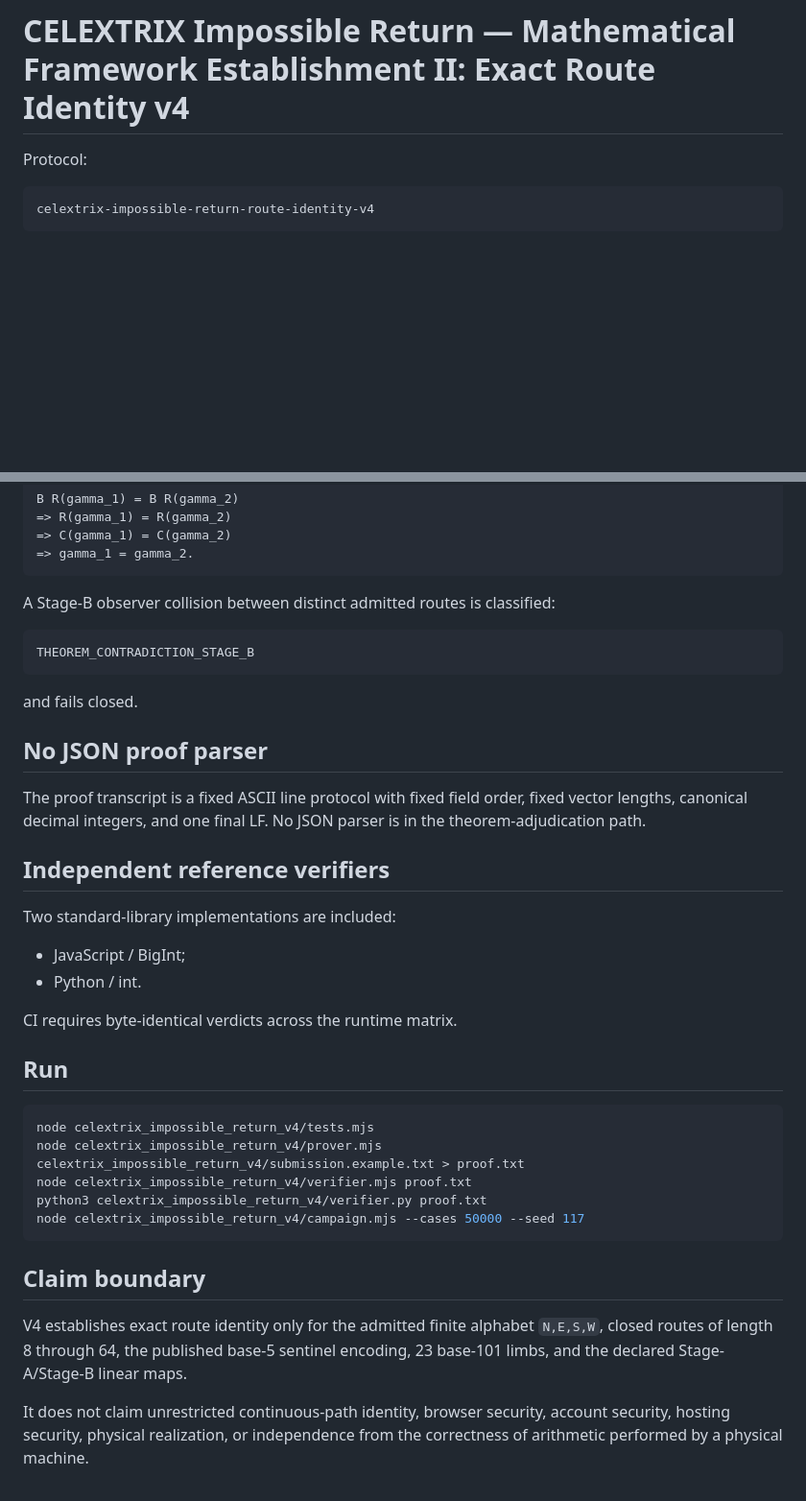
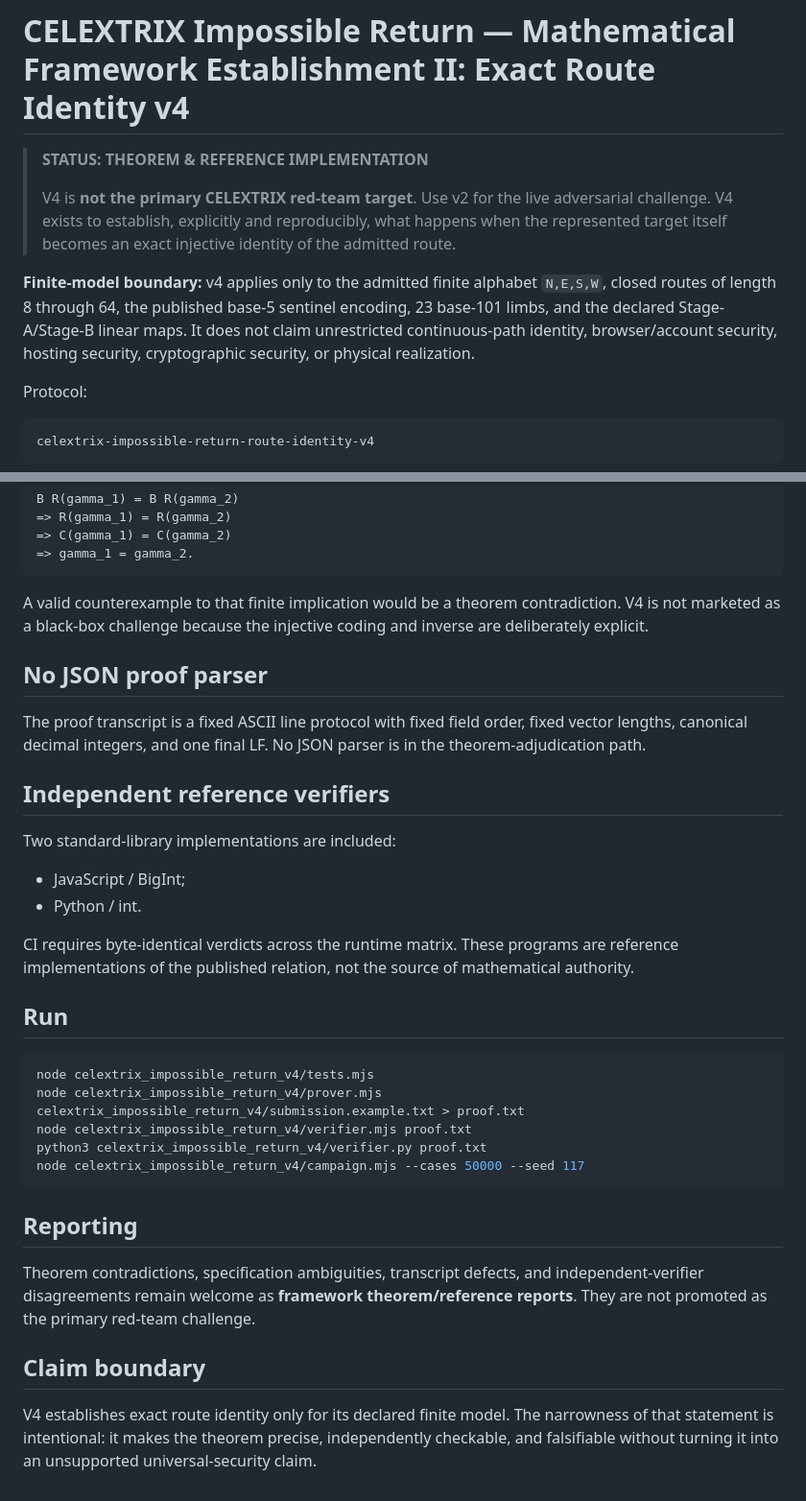
Before and after one commit to Parveen117/Red-team-Challenge, a Markdown page: celextrix_impossible_return_v4/README.md, 2 parts joined by grey strips. Shown at 96% size. Drawn GitHub-style; blank space fills up the shorter version.

Commit message:
Label v4 as theorem and reference surface

````diff
--- a/celextrix_impossible_return_v4/README.md
+++ b/celextrix_impossible_return_v4/README.md
@@ -1,4 +1,10 @@
 # CELEXTRIX Impossible Return — Mathematical Framework Establishment II: Exact Route Identity v4
+
+> **STATUS: THEOREM & REFERENCE IMPLEMENTATION**
+>
+> V4 is **not the primary CELEXTRIX red-team target**. Use v2 for the live adversarial challenge. V4 exists to establish, explicitly and reproducibly, what happens when the represented target itself becomes an exact injective identity of the admitted route.
+
+**Finite-model boundary:** v4 applies only to the admitted finite alphabet `N,E,S,W`, closed routes of length 8 through 64, the published base-5 sentinel encoding, 23 base-101 limbs, and the declared Stage-A/Stage-B linear maps. It does not claim unrestricted continuous-path identity, browser/account security, hosting security, cryptographic security, or physical realization.
 
 Protocol:
 
@@ -134,13 +146,7 @@ B R(gamma_1) = B R(gamma_2)
 => gamma_1 = gamma_2.
 ```
 
-A Stage-B observer collision between distinct admitted routes is classified:
-
-```text
-THEOREM_CONTRADICTION_STAGE_B
-```
-
-and fails closed.
+A valid counterexample to that finite implication would be a theorem contradiction. V4 is not marketed as a black-box challenge because the injective coding and inverse are deliberately explicit.
 
 ## No JSON proof parser
 
@@ -153,7 +159,7 @@ Two standard-library implementations are included:
 - JavaScript / BigInt;
 - Python / int.
 
-CI requires byte-identical verdicts across the runtime matrix.
+CI requires byte-identical verdicts across the runtime matrix. These programs are reference implementations of the published relation, not the source of mathematical authority.
 
 ## Run
 
@@ -165,8 +171,10 @@ python3 celextrix_impossible_return_v4/verifier.py proof.txt
 node celextrix_impossible_return_v4/campaign.mjs --cases 50000 --seed 117
 ```
 
+## Reporting
+
+Theorem contradictions, specification ambiguities, transcript defects, and independent-verifier disagreements remain welcome as **framework theorem/reference reports**. They are not promoted as the primary red-team challenge.
+
 ## Claim boundary
 
-V4 establishes exact route identity only for the admitted finite alphabet `N,E,S,W`, closed routes of length 8 through 64, the published base-5 sentinel encoding, 23 base-101 limbs, and the declared Stage-A/Stage-B linear maps.
-
-It does not claim unrestricted continuous-path identity, browser security, account security, hosting security, physical realization, or independence from the correctness of arithmetic performed by a physical machine.
+V4 establishes exact route identity only for its declared finite model. The narrowness of that statement is intentional: it makes the theorem precise, independently checkable, and falsifiable without turning it into an unsupported universal-security claim.
````
Also changed, not shown: other parts of celextrix_impossible_return_v4/README.md (+6 -0 lines).
